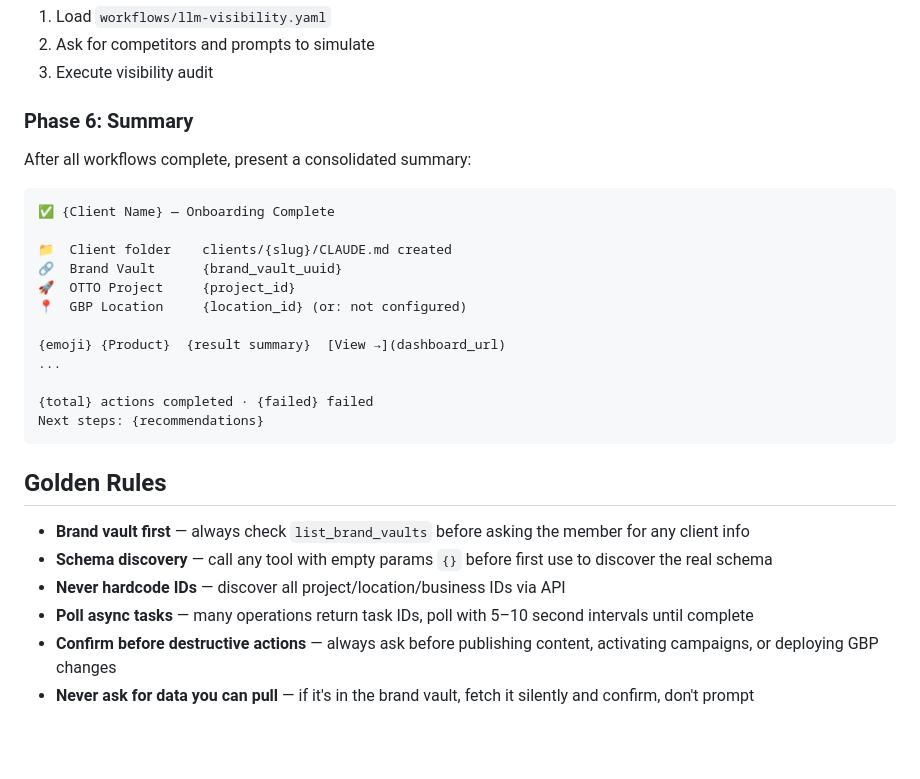
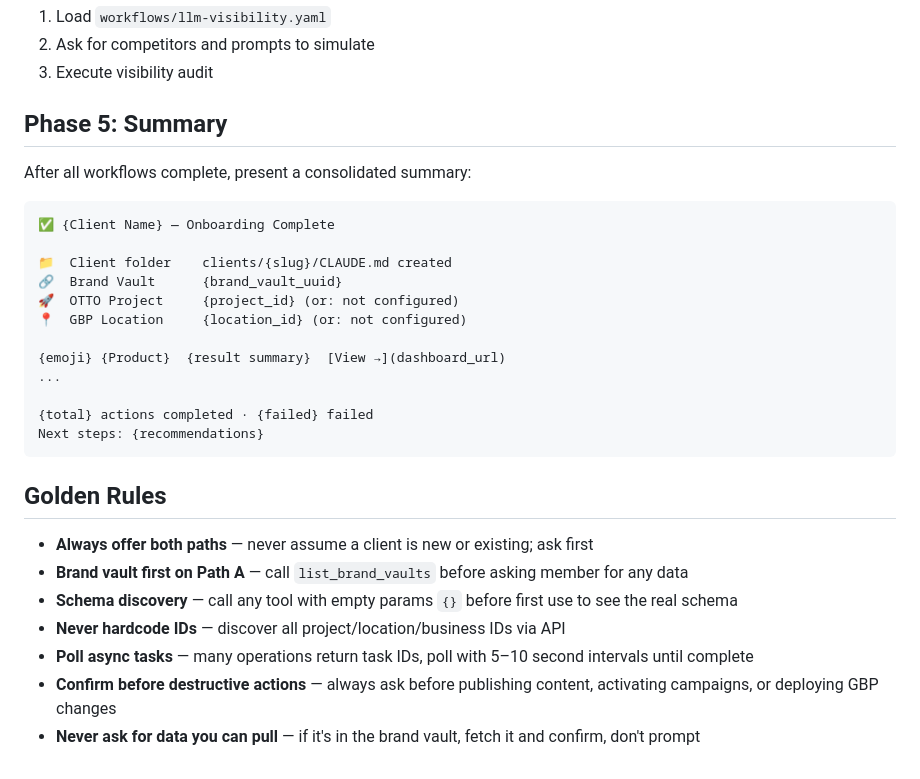
Before and after one commit to jodutoro/AMM-SA, a Markdown page: commands/onboard-client.md, the part around one of its changes. GitHub-like rendering; blank space fills up the shorter version.

```diff
--- a/commands/onboard-client.md
+++ b/commands/onboard-client.md
@@ -121,7 +157,7 @@ Based on service selections, run the appropriate workflows:
 2. Ask for competitors and prompts to simulate
 3. Execute visibility audit
 
-### Phase 6: Summary
+## Phase 5: Summary
 
 After all workflows complete, present a consolidated summary:
 
@@ -130,7 +166,7 @@ After all workflows complete, present a consolidated summary:
 
 📁  Client folder    clients/{slug}/CLAUDE.md created
 🔗  Brand Vault      {brand_vault_uuid}
-🚀  OTTO Project     {project_id}
+🚀  OTTO Project     {project_id} (or: not configured)
 📍  GBP Location     {location_id} (or: not configured)
 
 {emoji} {Product}  {result summary}  [View →](dashboard_url)
@@ -142,9 +178,10 @@ Next steps: {recommendations}
 
 ## Golden Rules
 
-- **Brand vault first** — always check `list_brand_vaults` before asking the member for any client info
-- **Schema discovery** — call any tool with empty params `{}` before first use to discover the real schema
+- **Always offer both paths** — never assume a client is new or existing; ask first
+- **Brand vault first on Path A** — call `list_brand_vaults` before asking member for any data
+- **Schema discovery** — call any tool with empty params `{}` before first use to see the real schema
 - **Never hardcode IDs** — discover all project/location/business IDs via API
 - **Poll async tasks** — many operations return task IDs, poll with 5–10 second intervals until complete
 - **Confirm before destructive actions** — always ask before publishing content, activating campaigns, or deploying GBP changes
-- **Never ask for data you can pull** — if it's in the brand vault, fetch it silently and confirm, don't prompt
+- **Never ask for data you can pull** — if it's in the brand vault, fetch it and confirm, don't prompt
```
Also changed, not shown: other parts of commands/onboard-client.md (+94 -58 lines).
